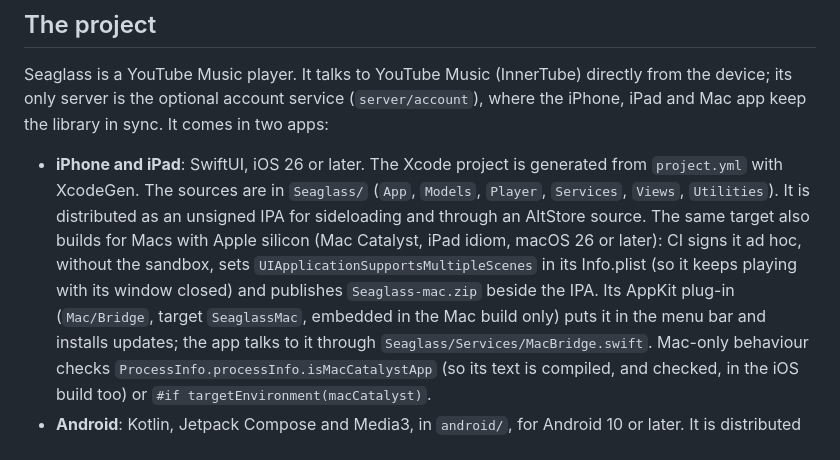
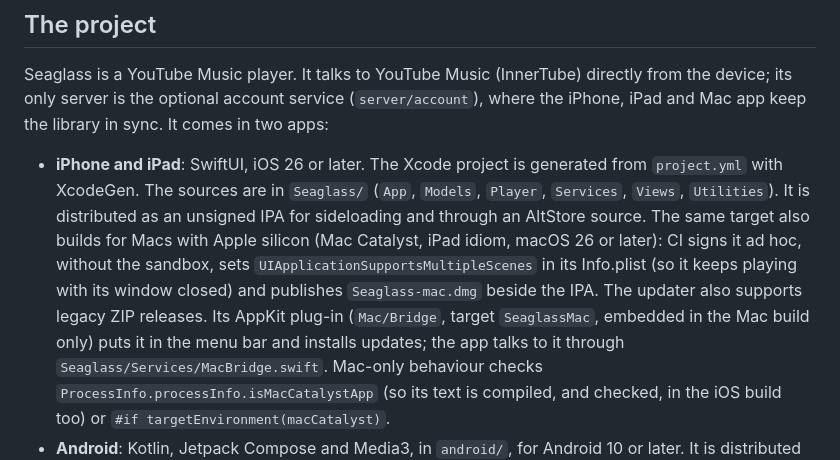
Before and after one commit to Foglio24/onda, a Markdown page: AGENTS.md, the part around the change. Rendered like a GitHub page.

Commit message:
Publish English macOS DMG and update download links

```diff
--- a/AGENTS.md
+++ b/AGENTS.md
@@ -13,8 +13,8 @@ iPad and Mac app keep the library in sync. It comes in two apps:
   `Utilities`). It is distributed as an unsigned IPA for sideloading and through an AltStore source.
   The same target also builds for Macs with Apple silicon (Mac Catalyst, iPad idiom, macOS 26 or
   later): CI signs it ad hoc, without the sandbox, sets `UIApplicationSupportsMultipleScenes` in
-  its Info.plist (so it keeps playing with its window closed) and publishes `Seaglass-mac.zip`
-  beside the IPA. Its AppKit plug-in (`Mac/Bridge`, target `SeaglassMac`, embedded in the Mac
+  its Info.plist (so it keeps playing with its window closed) and publishes `Seaglass-mac.dmg`
+  beside the IPA. The updater also supports legacy ZIP releases. Its AppKit plug-in (`Mac/Bridge`, target `SeaglassMac`, embedded in the Mac
   build only) puts it in the menu bar and installs updates; the app talks to it through
   `Seaglass/Services/MacBridge.swift`.
   Mac-only behaviour checks `ProcessInfo.processInfo.isMacCatalystApp` (so its text is compiled,
```
